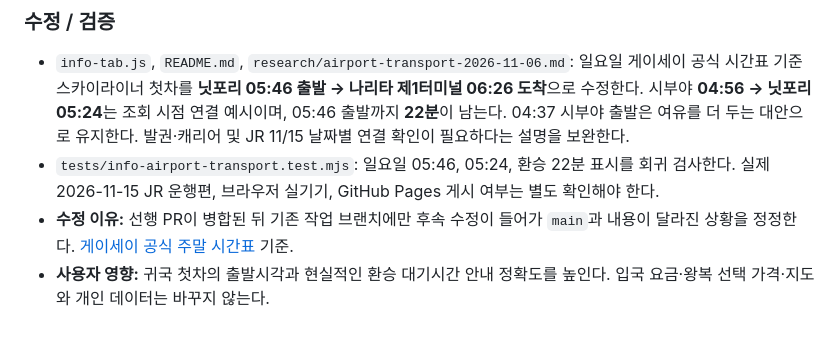
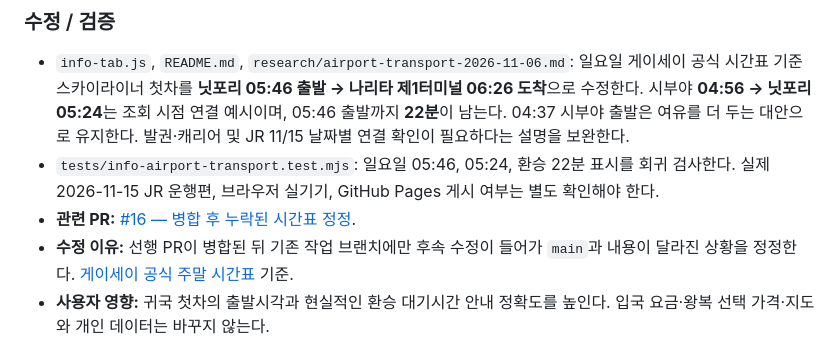
Before and after one commit to thandaPangda/tokyo-field-guide-2026, a Markdown page: CHANGELOG.md, the part around the change. Drawn GitHub-style.

Commit message:
docs(changelog): link post-merge airport timetable fix PR #16

```diff
--- a/CHANGELOG.md
+++ b/CHANGELOG.md
@@ -11,6 +11,7 @@
 ### 수정 / 검증
 - `info-tab.js`, `README.md`, `research/airport-transport-2026-11-06.md`: 일요일 게이세이 공식 시간표 기준 스카이라이너 첫차를 **닛포리 05:46 출발 → 나리타 제1터미널 06:26 도착**으로 수정한다. 시부야 **04:56 → 닛포리 05:24**는 조회 시점 연결 예시이며, 05:46 출발까지 **22분**이 남는다. 04:37 시부야 출발은 여유를 더 두는 대안으로 유지한다. 발권·캐리어 및 JR 11/15 날짜별 연결 확인이 필요하다는 설명을 보완한다.
 - `tests/info-airport-transport.test.mjs`: 일요일 05:46, 05:24, 환승 22분 표시를 회귀 검사한다. 실제 2026-11-15 JR 운행편, 브라우저 실기기, GitHub Pages 게시 여부는 별도 확인해야 한다.
+- **관련 PR:** [#16 — 병합 후 누락된 시간표 정정](https://github.com/thandaPangda/tokyo-field-guide-2026/pull/16).
 - **수정 이유:** 선행 PR이 병합된 뒤 기존 작업 브랜치에만 후속 수정이 들어가 `main`과 내용이 달라진 상황을 정정한다. [게이세이 공식 주말 시간표](https://new-www.keisei.co.jp/keisei/tetudou/skyliner/jp/traffic/skyliner_timetable.php) 기준.
 - **사용자 영향:** 귀국 첫차의 출발시각과 현실적인 환승 대기시간 안내 정확도를 높인다. 입국 요금·왕복 선택 가격·지도와 개인 데이터는 바꾸지 않는다.
 
```
